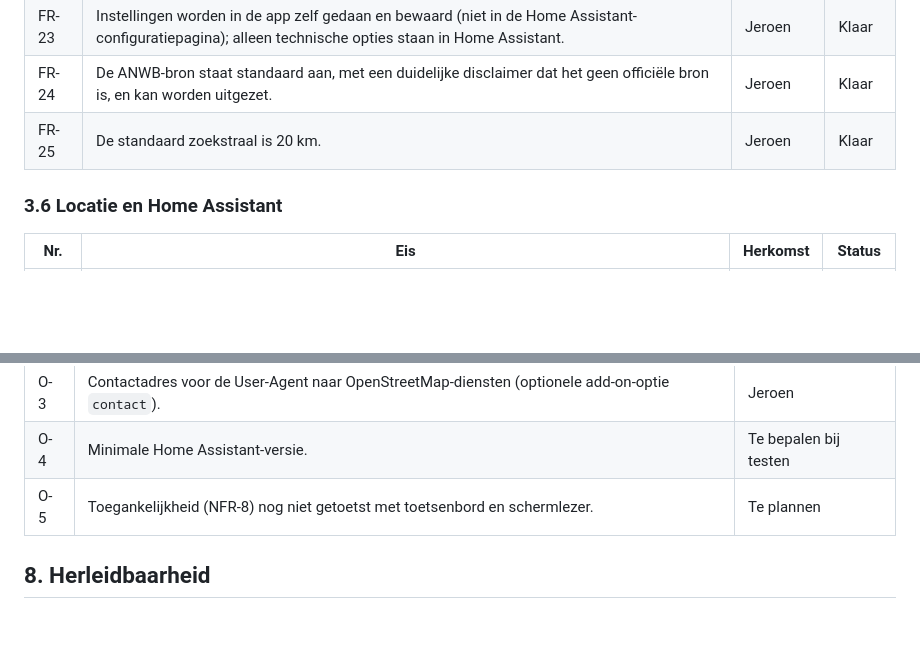
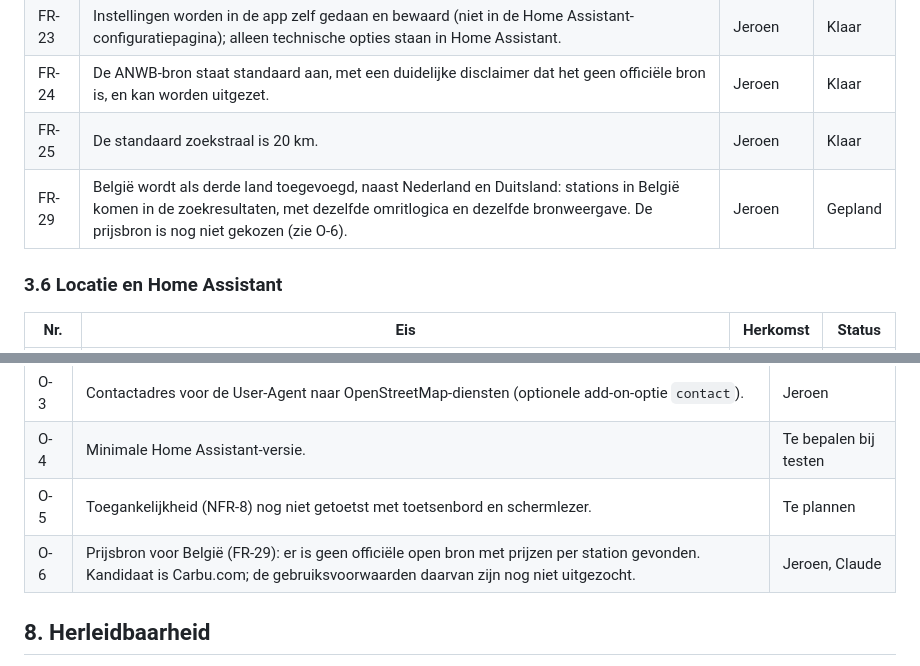
Before and after one commit to JeroenLind/GoedkoopTanken, a Markdown page: docs/REQUIREMENTS.md, 2 parts joined by grey strips. Rendered like a GitHub page; blank space fills up the shorter version.

Commit message:
Requirements: België als derde land (FR-29) en open punt over de prijsbron (O-6)
Co-Authored-By: Claude Sonnet 5.5 <noreply@anthropic.com>
Claude-Session: https://claude.ai/code/session_01VJDycpjGsSZDimuyEJSySX

```diff
--- a/docs/REQUIREMENTS.md
+++ b/docs/REQUIREMENTS.md
@@ -76,6 +76,7 @@ Versie 1 beperkt de koppeling met Home Assistant tot de web-interface in de zijb
 | FR-23 | Instellingen worden in de app zelf gedaan en bewaard (niet in de Home Assistant-configuratiepagina); alleen technische opties staan in Home Assistant. | Jeroen | Klaar |
 | FR-24 | De ANWB-bron staat standaard aan, met een duidelijke disclaimer dat het geen officiële bron is, en kan worden uitgezet. | Jeroen | Klaar |
 | FR-25 | De standaard zoekstraal is 20 km. | Jeroen | Klaar |
+| FR-29 | België wordt als derde land toegevoegd, naast Nederland en Duitsland: stations in België komen in de zoekresultaten, met dezelfde omritlogica en dezelfde bronweergave. De prijsbron is nog niet gekozen (zie O-6). | Jeroen | Gepland |
 
 ### 3.6 Locatie en Home Assistant
 
@@ -155,6 +156,7 @@ Versie 1 beperkt de koppeling met Home Assistant tot de web-interface in de zijb
 | O-3 | Contactadres voor de User-Agent naar OpenStreetMap-diensten (optionele add-on-optie `contact`). | Jeroen |
 | O-4 | Minimale Home Assistant-versie. | Te bepalen bij testen |
 | O-5 | Toegankelijkheid (NFR-8) nog niet getoetst met toetsenbord en schermlezer. | Te plannen |
+| O-6 | Prijsbron voor België (FR-29): er is geen officiële open bron met prijzen per station gevonden. Kandidaat is Carbu.com; de gebruiksvoorwaarden daarvan zijn nog niet uitgezocht. | Jeroen, Claude |
 
 ## 8. Herleidbaarheid
 
```
Also changed, not shown: docs/DESIGN.md (+1 -0 lines).
